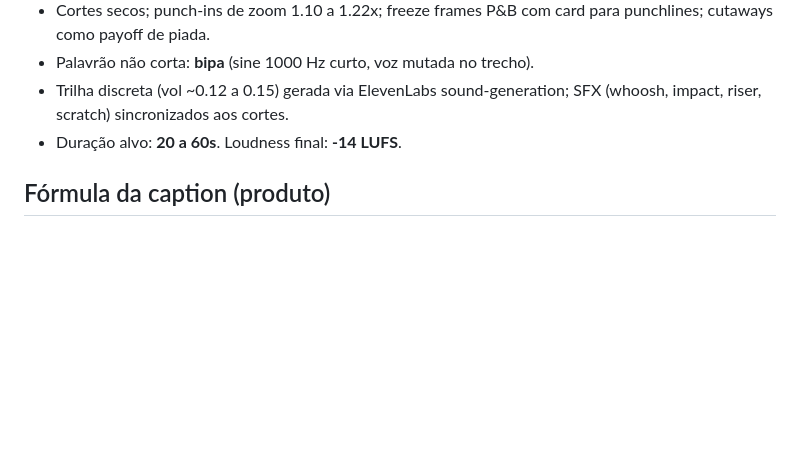
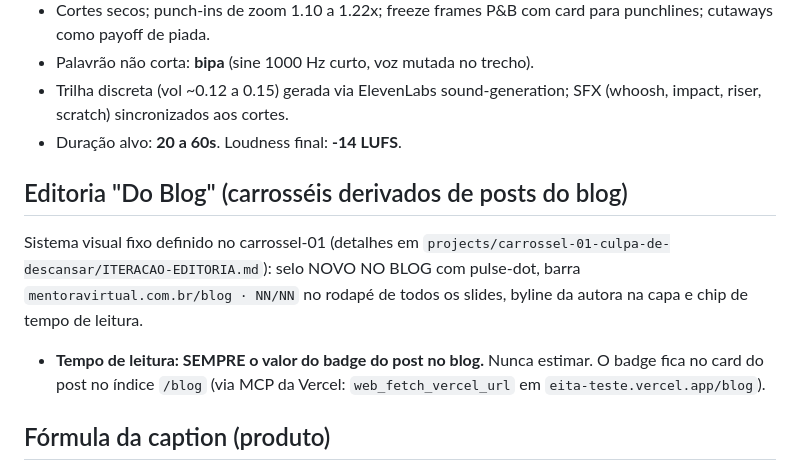
Before and after one commit to suportezv/eita-conteudo, a Markdown page: FRAMEWORK.md, the part around the change. GitHub-like rendering; blank space fills up the shorter version.

Commit message:
Fixar no framework: tempo de leitura vem sempre do badge do blog
Regra permanente da editoria Do Blog, a pedido da equipe: o chip de leitura
copia o valor publicado no card do post, nunca uma estimativa. O framework
também passa a apontar para a definição do sistema visual da editoria.

Co-Authored-By: Claude Opus 5 <noreply@anthropic.com>
Claude-Session: https://claude.ai/code/session_01WHcVYkUoM2eWgHz8fMT3xi

```diff
--- a/FRAMEWORK.md
+++ b/FRAMEWORK.md
@@ -38,6 +38,12 @@ Herdadas do estúdio ana-conteudo (validadas nos testes 01 e 02 e na leva @luxos
 - Trilha discreta (vol ~0.12 a 0.15) gerada via ElevenLabs sound-generation; SFX (whoosh, impact, riser, scratch) sincronizados aos cortes.
 - Duração alvo: **20 a 60s**. Loudness final: **-14 LUFS**.
 
+## Editoria "Do Blog" (carrosséis derivados de posts do blog)
+
+Sistema visual fixo definido no carrossel-01 (detalhes em `projects/carrossel-01-culpa-de-descansar/ITERACAO-EDITORIA.md`): selo NOVO NO BLOG com pulse-dot, barra `mentoravirtual.com.br/blog · NN/NN` no rodapé de todos os slides, byline da autora na capa e chip de tempo de leitura.
+
+- **Tempo de leitura: SEMPRE o valor do badge do post no blog.** Nunca estimar. O badge fica no card do post no índice `/blog` (via MCP da Vercel: `web_fetch_vercel_url` em `eita-teste.vercel.app/blog`).
+
 ## Fórmula da caption (produto)
 
 1. Hook em 1 linha (dor ou cena concreta, sem travessão)
```
